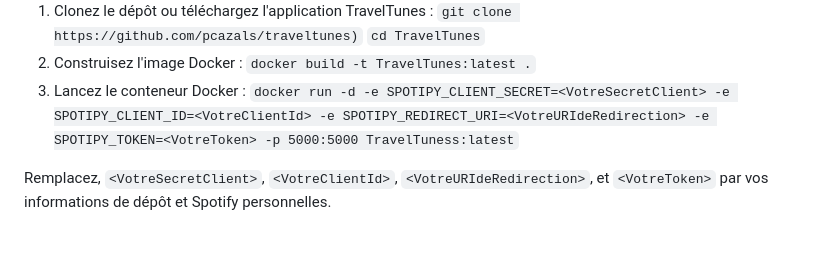
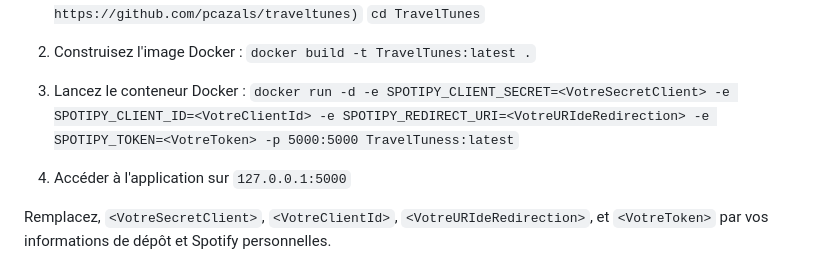
Before and after one commit to pcazals/TravelTunes, a Markdown page: README.md, the part around the change. GitHub-like rendering; blank space fills up the shorter version.

Commit message:
ReadmeUpdate

```diff
--- a/README.md
+++ b/README.md
@@ -50,6 +50,8 @@ Ouvrez un terminal et suivez ces étapes pour construire et exécuter le contene
 3. Lancez le conteneur Docker :
 ``docker run -d -e SPOTIPY_CLIENT_SECRET=<VotreSecretClient> -e SPOTIPY_CLIENT_ID=<VotreClientId> -e SPOTIPY_REDIRECT_URI=<VotreURIdeRedirection> -e SPOTIPY_TOKEN=<VotreToken> -p 5000:5000 TravelTuness:latest``
 
+4. Accéder à l'application sur `127.0.0.1:5000`
+
 Remplacez, `<VotreSecretClient>`, `<VotreClientId>`, `<VotreURIdeRedirection>`, et `<VotreToken>` par vos informations de dépôt et Spotify personnelles.
 
 ## Auteurs
```
